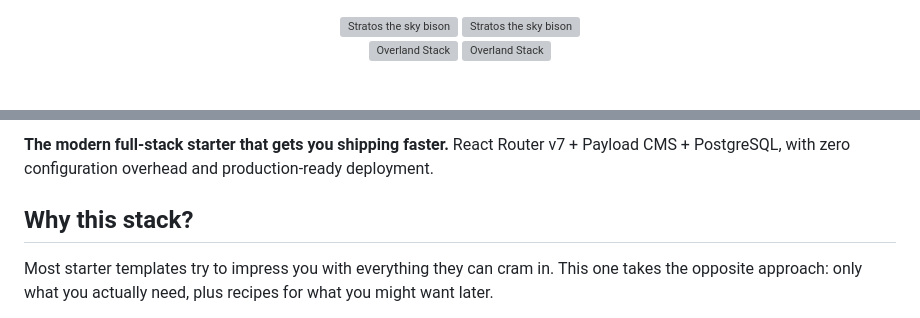
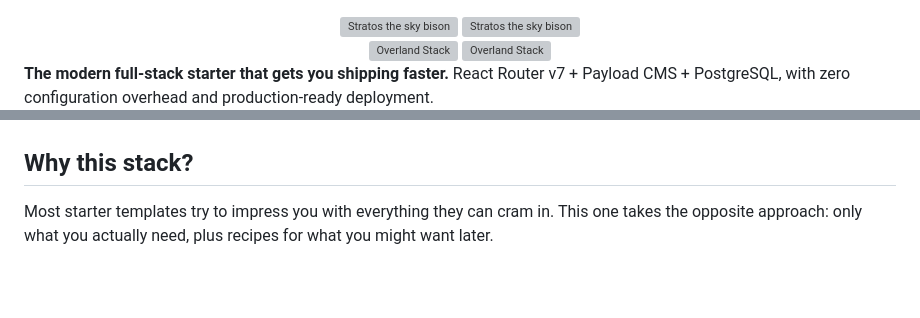
Before and after one commit to alloy-lab/overland, a Markdown page: README.md, 2 parts joined by grey strips. Drawn GitHub-style; blank space fills up the shorter version; grey boxes are pictures that could not be loaded.

```diff
--- a/README.md
+++ b/README.md
@@ -6,6 +6,8 @@
   <img src="./apps/web/app/welcome/logo-dark.svg#gh-dark-mode-only" alt="Overland Stack" width="400" style="max-width: 100%; height: auto;" />
 </div>
 
+**The modern full-stack starter that gets you shipping faster.** React Router v7 + Payload CMS + PostgreSQL, with zero configuration overhead and production-ready deployment.
+
 <div align="center">
 
 [![CI](https://github.com/alloy-lab/overland/actions/workflows/ci.yml/badge.svg)](https://github.com/alloy-lab/overland/actions/workflows/ci.yml)
@@ -12,7 +15,5 @@
 
 </div>
-
-**The modern full-stack starter that gets you shipping faster.** React Router v7 + Payload CMS + PostgreSQL, with zero configuration overhead and production-ready deployment.
 
 ## Why this stack?
 
```
Also changed, not shown: other parts of README.md (+1 -0 lines).
